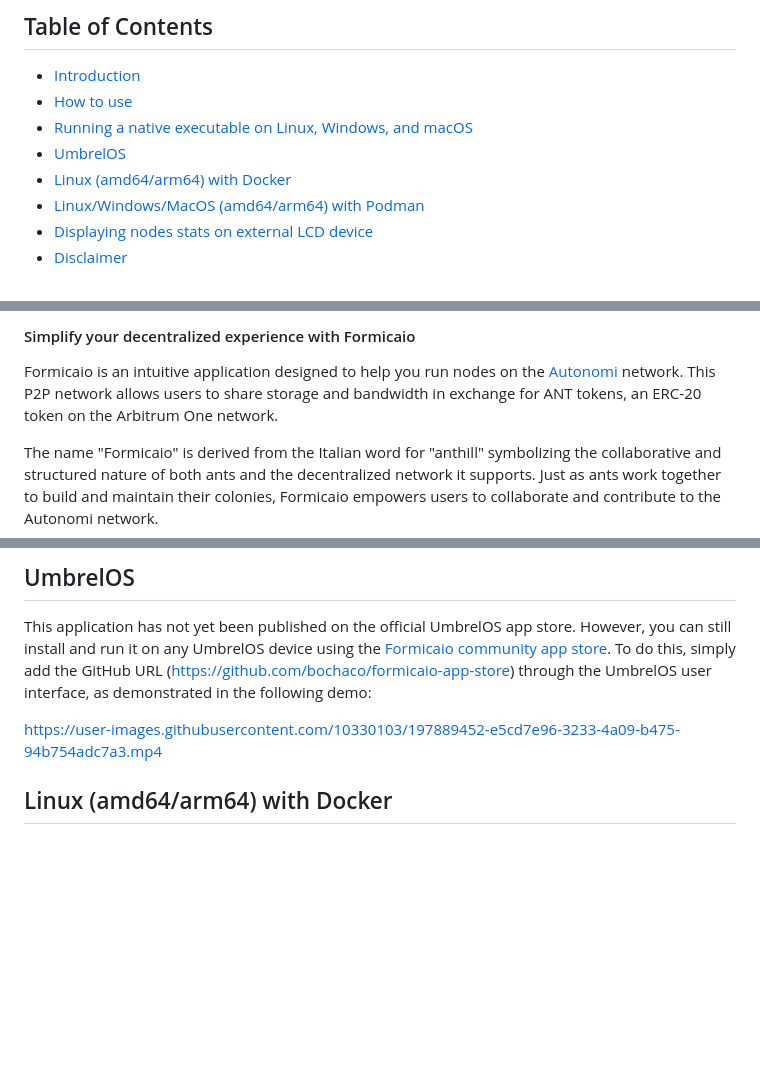
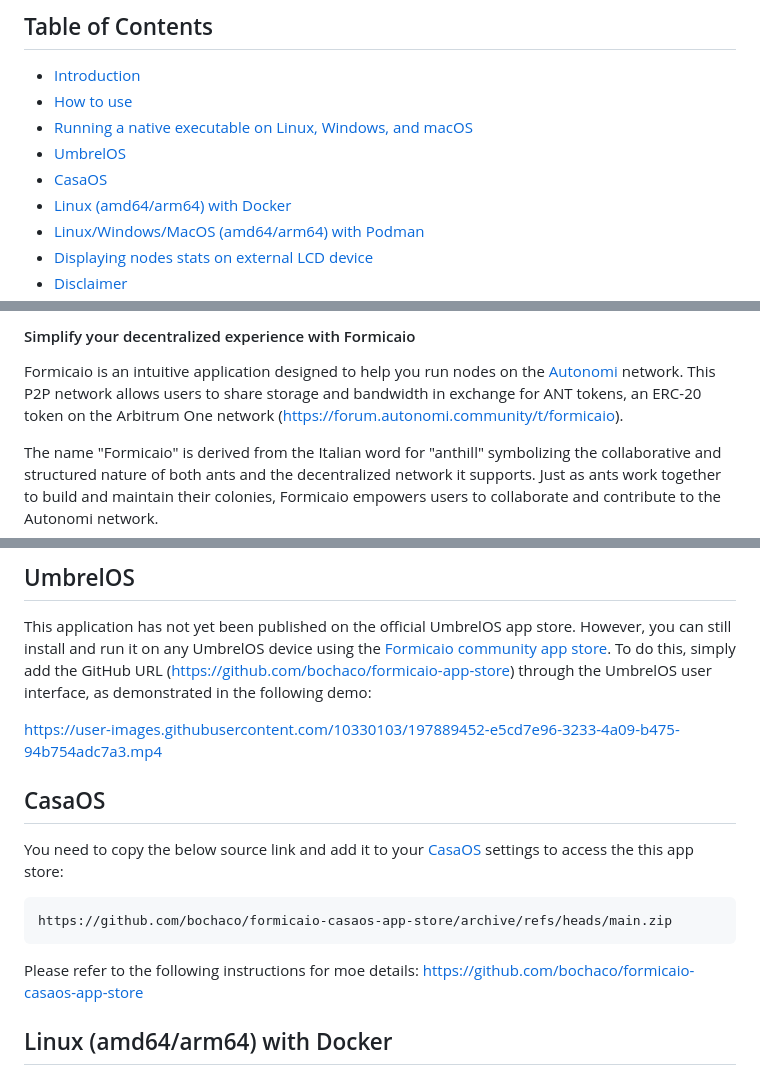
Before and after one commit to bochaco/formicaio, a Markdown page: README.md, 3 parts joined by grey strips. Rendered like a GitHub page; blank space fills up the shorter version.

Commit message:
docs: add instructions for CasaOS deployment

```diff
--- a/README.md
+++ b/README.md
@@ -6,6 +6,7 @@
 - [How to use](#how-to-use)
 - [Running a native executable on Linux, Windows, and macOS](#running-a-native-executable-on-linux-windows-and-macos)
 - [UmbrelOS](#umbrelos)
+- [CasaOS](#casaos)
 - [Linux (amd64/arm64) with Docker](#linux-amd64arm64-with-docker)
 - [Linux/Windows/MacOS (amd64/arm64) with Podman](#linuxwindowsmacos-amd64arm64-with-podman)
 - [Displaying nodes stats on external LCD device](#displaying-nodes-stats-on-external-lcd-device)
@@ -24,7 +25,7 @@ known for their organization and cooperation.
 Formicaio is an intuitive application designed to help you run nodes on
 the [Autonomi](https://autonomi.com) network. This P2P network allows users
 to share storage and bandwidth in exchange for ANT tokens, an ERC-20 token
-on the Arbitrum One network.
+on the Arbitrum One network (https://forum.autonomi.community/t/formicaio).
 
 The name "Formicaio" is derived from the Italian word for "anthill"
 symbolizing the collaborative and structured nature of both ants and the
@@ -127,6 +129,14 @@ On both macOS and Windows, you may need to authorize the application to run it a
 This application has not yet been published on the official UmbrelOS app store. However, you can still install and run it on any UmbrelOS device using the [Formicaio community app store](https://github.com/bochaco/formicaio-app-store). To do this, simply add the GitHub URL (https://github.com/bochaco/formicaio-app-store) through the UmbrelOS user interface, as demonstrated in the following demo:
 
 https://user-images.githubusercontent.com/10330103/197889452-e5cd7e96-3233-4a09-b475-94b754adc7a3.mp4
+
+## CasaOS
+
+You need to copy the below source link and add it to your [CasaOS](https://casaos.zimaspace.com) settings to access the this app store:
+
+    https://github.com/bochaco/formicaio-casaos-app-store/archive/refs/heads/main.zip
+
+Please refer to the following instructions for moe details: https://github.com/bochaco/formicaio-casaos-app-store
 
 ## Linux (amd64/arm64) with Docker
 
```
Also changed, not shown: other parts of README.md (+1 -0 lines).
